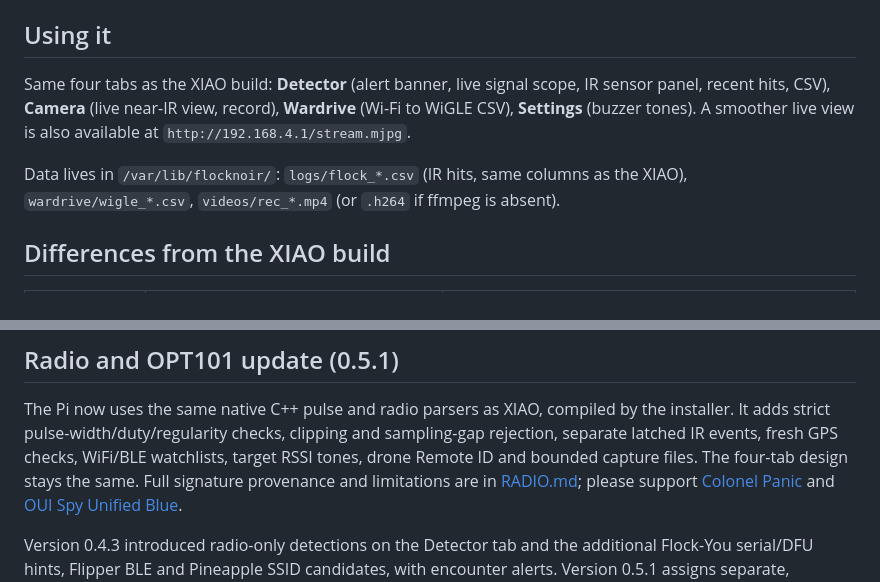
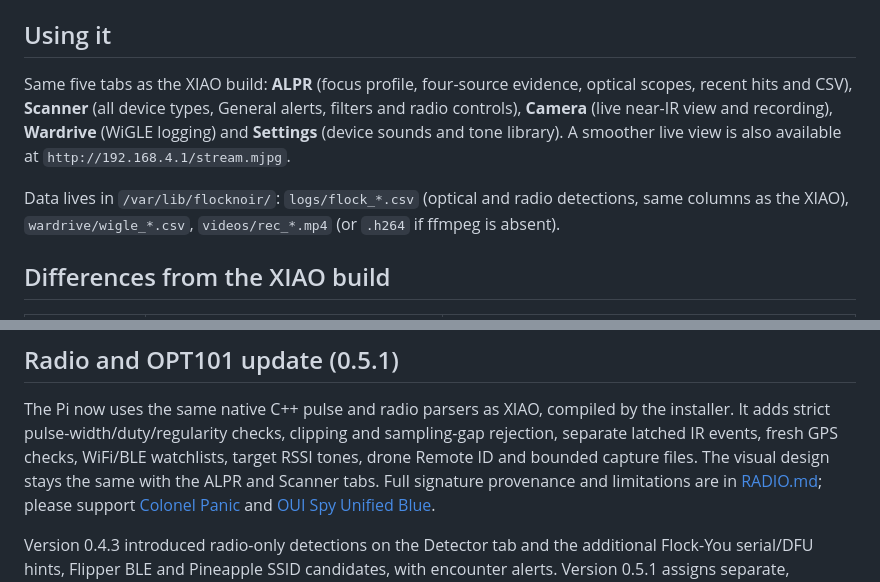
Before and after one commit to valleytechsolutions/Flock-Noir, a Markdown page: pi/README.md, 2 parts joined by grey strips. Rendered like a GitHub page.

```diff
--- a/pi/README.md
+++ b/pi/README.md
@@ -197,12 +197,13 @@ wardriver interface, IR ADC channel. After editing: `sudo systemctl restart floc
 
 ## Using it
 
-Same four tabs as the XIAO build: **Detector** (alert banner, live signal scope, IR sensor
-panel, recent hits, CSV), **Camera** (live near-IR view, record), **Wardrive** (Wi-Fi to
-WiGLE CSV), **Settings** (buzzer tones). A smoother live view is also available at
+Same five tabs as the XIAO build: **ALPR** (focus profile, four-source evidence,
+optical scopes, recent hits and CSV), **Scanner** (all device types, General alerts,
+filters and radio controls), **Camera** (live near-IR view and recording),
+**Wardrive** (WiGLE logging) and **Settings** (device sounds and tone library). A smoother live view is also available at
 `http://192.168.4.1/stream.mjpg`.
 
-Data lives in `/var/lib/flocknoir/`: `logs/flock_*.csv` (IR hits, same columns as the
+Data lives in `/var/lib/flocknoir/`: `logs/flock_*.csv` (optical and radio detections, same columns as the
 XIAO), `wardrive/wigle_*.csv`, `videos/rec_*.mp4` (or `.h264` if ffmpeg is absent).
 
 ## Differences from the XIAO build
@@ -232,7 +233,7 @@ The Pi now uses the same native C++ pulse and radio parsers as XIAO, compiled by
 the installer. It adds strict pulse-width/duty/regularity checks, clipping and
 sampling-gap rejection, separate latched IR events, fresh GPS checks, WiFi/BLE
 watchlists, target RSSI tones, drone Remote ID and bounded capture files. The
-four-tab design stays the same. Full signature provenance and limitations are
+visual design stays the same with the ALPR and Scanner tabs. Full signature provenance and limitations are
 in [RADIO.md](../docs/RADIO.md); please support
 [Colonel Panic](https://colonelpanic.tech/) and
 [OUI Spy Unified Blue](https://github.com/colonelpanichacks/oui-spy-unified-blue).
```
Also changed, not shown: README.md (+11 -8 lines).
